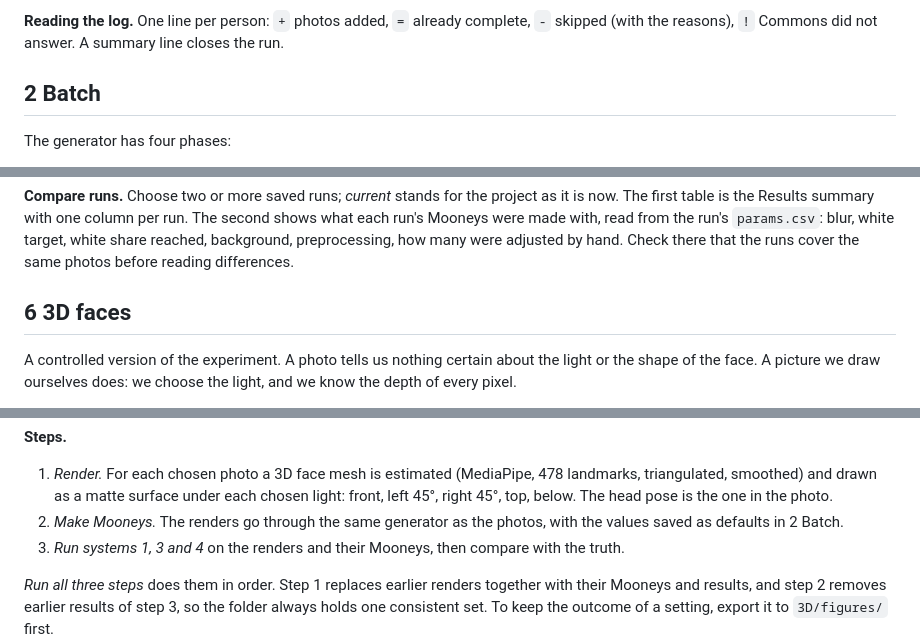
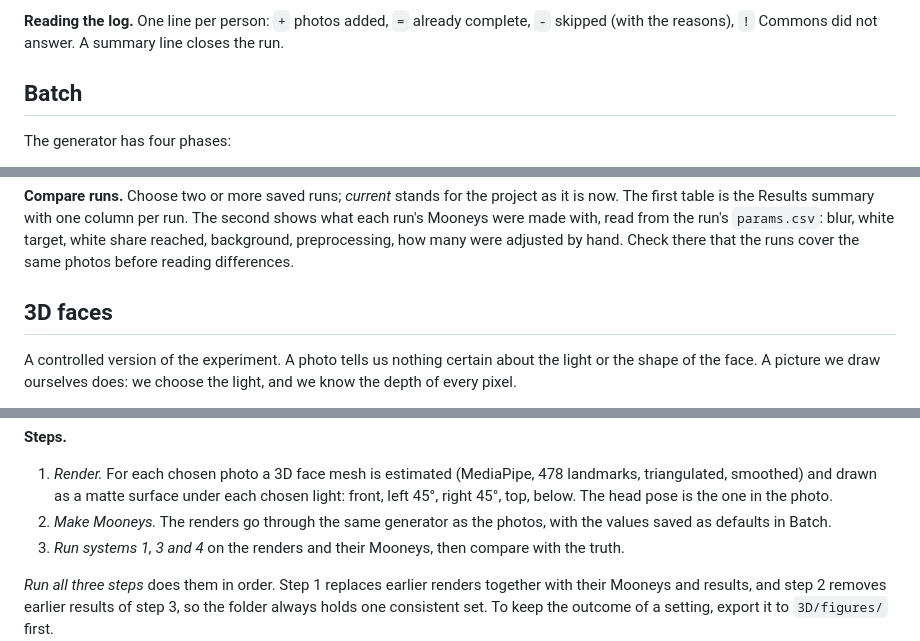
Before and after one commit to hamidov-002/mooney-studio, a Markdown page: docs/MANUAL.md, 3 parts joined by grey strips. Rendered like a GitHub page.

```diff
--- a/docs/MANUAL.md
+++ b/docs/MANUAL.md
@@ -63,7 +63,7 @@ and a person with one photo left gets only the missing one.
 **Reading the log.** One line per person: `+` photos added, `=` already complete, `-` skipped (with the
 reasons), `!` Commons did not answer. A summary line closes the run.
 
-## 2 Batch
+## Batch
 
 The generator has four phases:
 
@@ -186,7 +186,7 @@ table is the Results summary with one column per run. The second shows what each
 with, read from the run's `params.csv`: blur, white target, white share reached, background, preprocessing,
 how many were adjusted by hand. Check there that the runs cover the same photos before reading differences.
 
-## 6 3D faces
+## 3D faces
 
 A controlled version of the experiment. A photo tells us nothing certain about the light or the shape of the
 face. A picture we draw ourselves does: we choose the light, and we know the depth of every pixel.
@@ -207,7 +207,7 @@ The first source is described next, the Basel source after it.
    smoothed) and drawn as a matte surface under each chosen light: front, left 45°, right 45°, top, below.
    The head pose is the one in the photo.
 2. *Make Mooneys.* The renders go through the same generator as the photos, with the values saved as defaults
-   in 2 Batch.
+   in Batch.
 3. *Run systems 1, 3 and 4* on the renders and their Mooneys, then compare with the truth.
 
 *Run all three steps* does them in order. Step 1 replaces earlier renders together with their Mooneys and
```
Also changed, not shown: other parts of docs/MANUAL.md (+8 -8 lines), README.md (+7 -7 lines), docs/VISION_SYSTEMS.md (+1 -1 lines), docs/screenshot_overview.png, docs/screenshot_systems.png, 1 other file.
